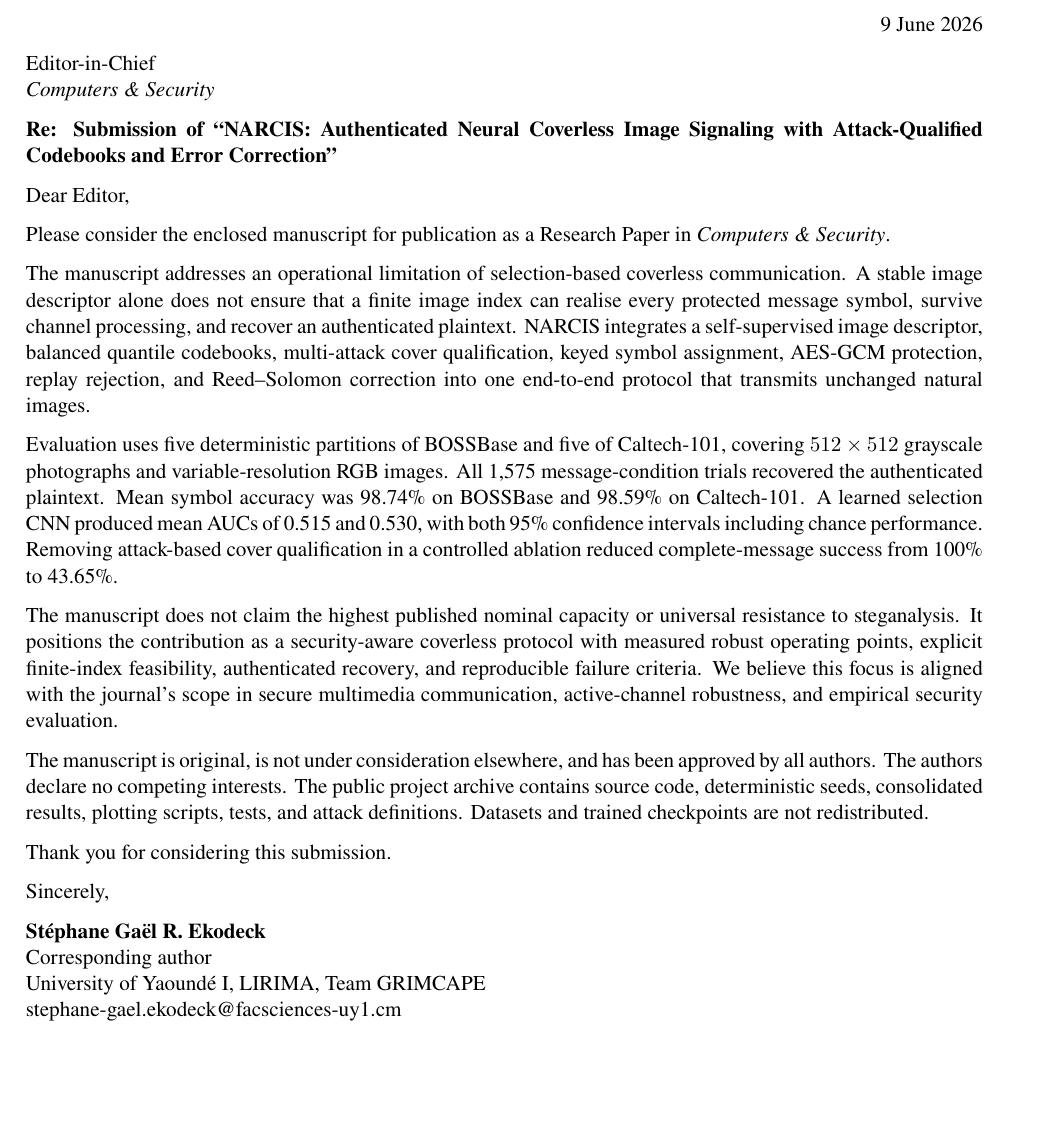
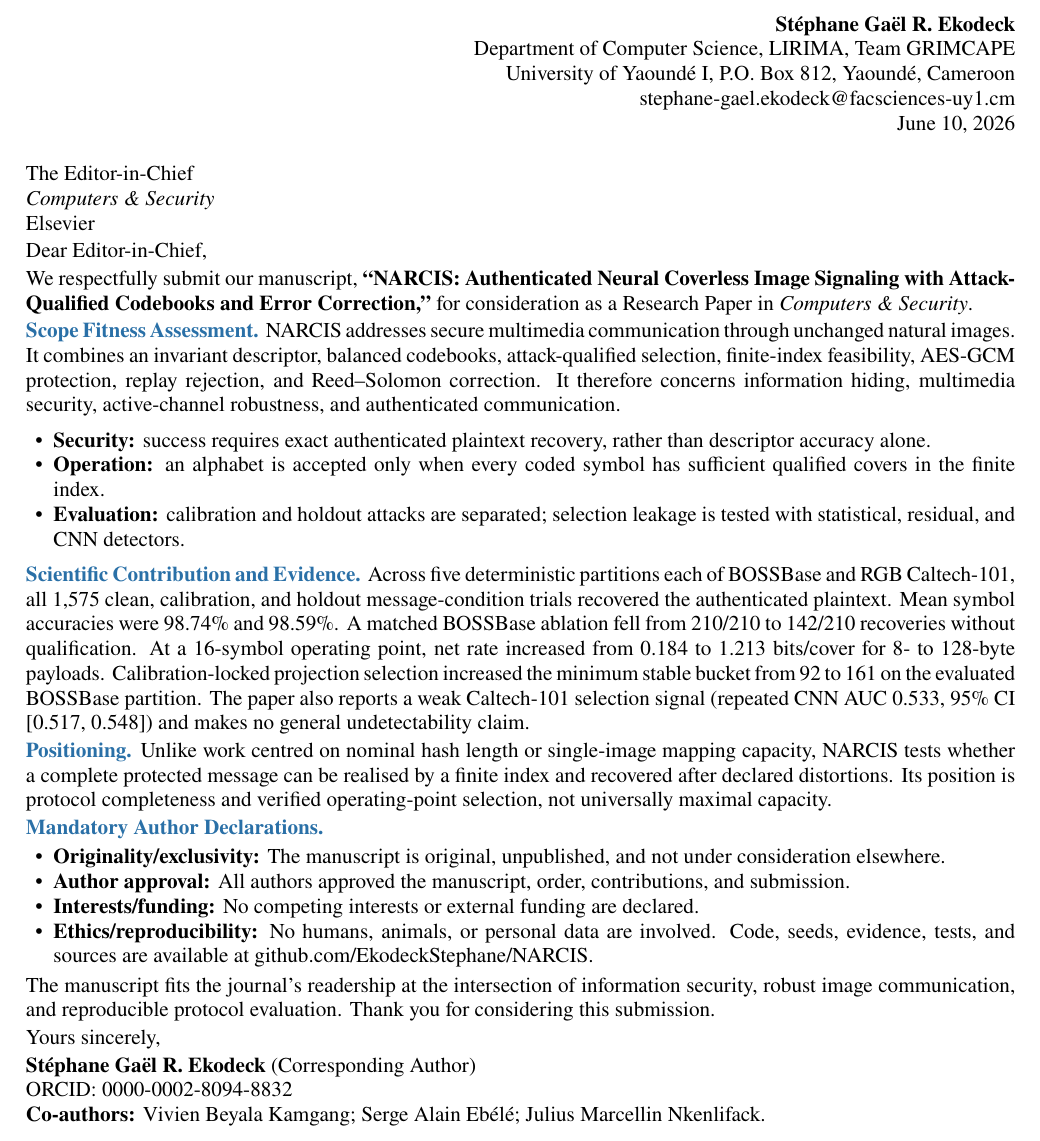
Before and after one commit to EkodeckStephane/NARCIS, a LaTeX document (paper/cover_letter.tex): part of the page, cut at the place of the change, the shorter picture padded with empty space. Compiled offline with pdfLaTeX.

Commit message:
Update NARCIS cover letter for Q1 submission

```diff
--- a/paper/cover_letter.tex
+++ b/paper/cover_letter.tex
@@ -10,60 +17,84 @@
 \begin{document}
 
 \begin{flushright}
-9 June 2026
+\textbf{St\'ephane Ga\"el R. Ekodeck}\\
+Department of Computer Science, LIRIMA, Team GRIMCAPE\\
+University of Yaound\'e I, P.O. Box 812, Yaound\'e, Cameroon\\
+\href{mailto:stephane-gael.ekodeck@facsciences-uy1.cm}
+{stephane-gael.ekodeck@facsciences-uy1.cm}\\
+June 10, 2026
 \end{flushright}
 
-Editor-in-Chief\\
-\textit{Computers \& Security}
+The Editor-in-Chief\\
+\textit{Computers \& Security}\\
+Elsevier
 
-\textbf{Re: Submission of ``NARCIS: Authenticated Neural Coverless Image
-Signaling with Attack-Qualified Codebooks and Error Correction''}
+Dear Editor-in-Chief,
 
-Dear Editor,
+We respectfully submit our manuscript, \textbf{``NARCIS: Authenticated Neural
+Coverless Image Signaling with Attack-Qualified Codebooks and Error
+Correction,''} for consideration as a Research Paper in
+\textit{Computers \& Security}.
 
-Please consider the enclosed manuscript for publication as a Research Paper
-in \textit{Computers \& Security}.
+\clhead{Scope Fitness Assessment.}
+NARCIS addresses secure multimedia communication through unchanged natural
+images. It combines an invariant descriptor, balanced codebooks,
+attack-qualified selection, finite-index feasibility, AES-GCM protection,
+replay rejection, and Reed--Solomon correction. It therefore concerns
+information hiding, multimedia security, active-channel robustness, and
+authenticated communication.
 
-The manuscript addresses an operational limitation of selection-based
-coverless communication. A stable image descriptor alone does not ensure that
-a finite image index can realise every protected message symbol, survive
-channel processing, and recover an authenticated plaintext. NARCIS integrates
-a self-supervised image descriptor, balanced quantile codebooks,
-multi-attack cover qualification, keyed symbol assignment, AES-GCM protection,
-replay rejection, and Reed--Solomon correction into one end-to-end protocol
-that transmits unchanged natural images.
+\begin{itemize}
+\item \textbf{Security:} success requires exact authenticated plaintext
+recovery, rather than descriptor accuracy alone.
+\item \textbf{Operation:} an alphabet is accepted only when every coded symbol
+has sufficient qualified covers in the finite index.
+\item \textbf{Evaluation:} calibration and holdout attacks are separated;
+selection leakage is tested with statistical, residual, and CNN detectors.
+\end{itemize}
 
-Evaluation uses five deterministic partitions of BOSSBase and five of
-Caltech-101, covering $512\times512$ grayscale photographs and
-variable-resolution RGB images. All 1,575 message-condition trials recovered
-the authenticated plaintext. Mean symbol accuracy was 98.74\% on BOSSBase and
-98.59\% on Caltech-101. A learned selection CNN produced mean AUCs of 0.515
-and 0.530, with both 95\% confidence intervals including chance performance.
-Removing attack-based cover qualification in a controlled ablation reduced
-complete-message success from 100\% to 43.65\%.
+\clhead{Scientific Contribution and Evidence.}
+Across five deterministic partitions each of BOSSBase and RGB Caltech-101,
+all 1,575 clean, calibration, and holdout message-condition trials recovered
+the authenticated plaintext. Mean symbol accuracies were 98.74\% and 98.59\%.
+A matched BOSSBase ablation fell from 210/210 to 142/210 recoveries without
+qualification. At a 16-symbol operating point, net rate increased from 0.184
+to 1.213 bits/cover for 8- to 128-byte payloads. Calibration-locked projection
+selection increased the minimum stable bucket from 92 to 161 on the evaluated
+BOSSBase partition. The paper also reports a weak Caltech-101 selection signal
+(repeated CNN AUC 0.533, 95\% CI [0.517, 0.548]) and makes no general
+undetectability claim.
 
-The manuscript does not claim the highest published nominal capacity or
-universal resistance to steganalysis. It positions the contribution as a
-security-aware coverless protocol with measured robust operating points,
-explicit finite-index feasibility, authenticated recovery, and reproducible
-failure criteria. We believe this focus is aligned with the journal's scope in
-secure multimedia communication, active-channel robustness, and empirical
-security evaluation.
+\clhead{Positioning.}
+Unlike work centred on nominal hash length or single-image mapping capacity,
+NARCIS tests whether a complete protected message can be realised by a finite
+index and recovered after declared distortions. Its position is protocol
+completeness and verified operating-point selection, not universally maximal
+capacity.
 
-The manuscript is original, is not under consideration elsewhere, and has
-been approved by all authors. The authors declare no competing interests. The
-public project archive contains source code, deterministic seeds,
-consolidated results, plotting scripts, tests, and attack definitions.
-Datasets and trained checkpoints are not redistributed.
+\clhead{Mandatory Author Declarations.}
+\begin{itemize}
+\item \textbf{Originality/exclusivity:} The manuscript is original, unpublished,
+and not under consideration elsewhere.
+\item \textbf{Author approval:} All authors approved the manuscript, order,
+contributions, and submission.
+\item \textbf{Interests/funding:} No competing interests or external funding
+are declared.
+\item \textbf{Ethics/reproducibility:} No humans, animals, or personal data are
+involved. Code, seeds, evidence, tests, and sources are available at
+\href{https://github.com/EkodeckStephane/NARCIS}
+{github.com/EkodeckStephane/NARCIS}.
+\end{itemize}
 
-Thank you for considering this submission.
+The manuscript fits the journal's readership at the intersection of
+information security, robust image communication, and reproducible protocol
+evaluation. Thank you for considering this submission.
 
-Sincerely,
+Yours sincerely,
 
-\textbf{St\'ephane Ga\"el R. Ekodeck}\\
-Corresponding author\\
-University of Yaound\'e I, LIRIMA, Team GRIMCAPE\\
-\href{mailto:stephane-gael.ekodeck@facsciences-uy1.cm}
-{stephane-gael.ekodeck@facsciences-uy1.cm}
+\textbf{St\'ephane Ga\"el R. Ekodeck} (Corresponding Author)\\
+ORCID: 0000-0002-8094-8832\\
+\textbf{Co-authors:} Vivien Beyala Kamgang; Serge Alain Eb\'el\'e; Julius
+Marcellin Nkenlifack.
 
 \end{document}
```
Also changed, not shown: paper/cover_letter.pdf, paper/cover_letter.tex (13 more changed lines).
